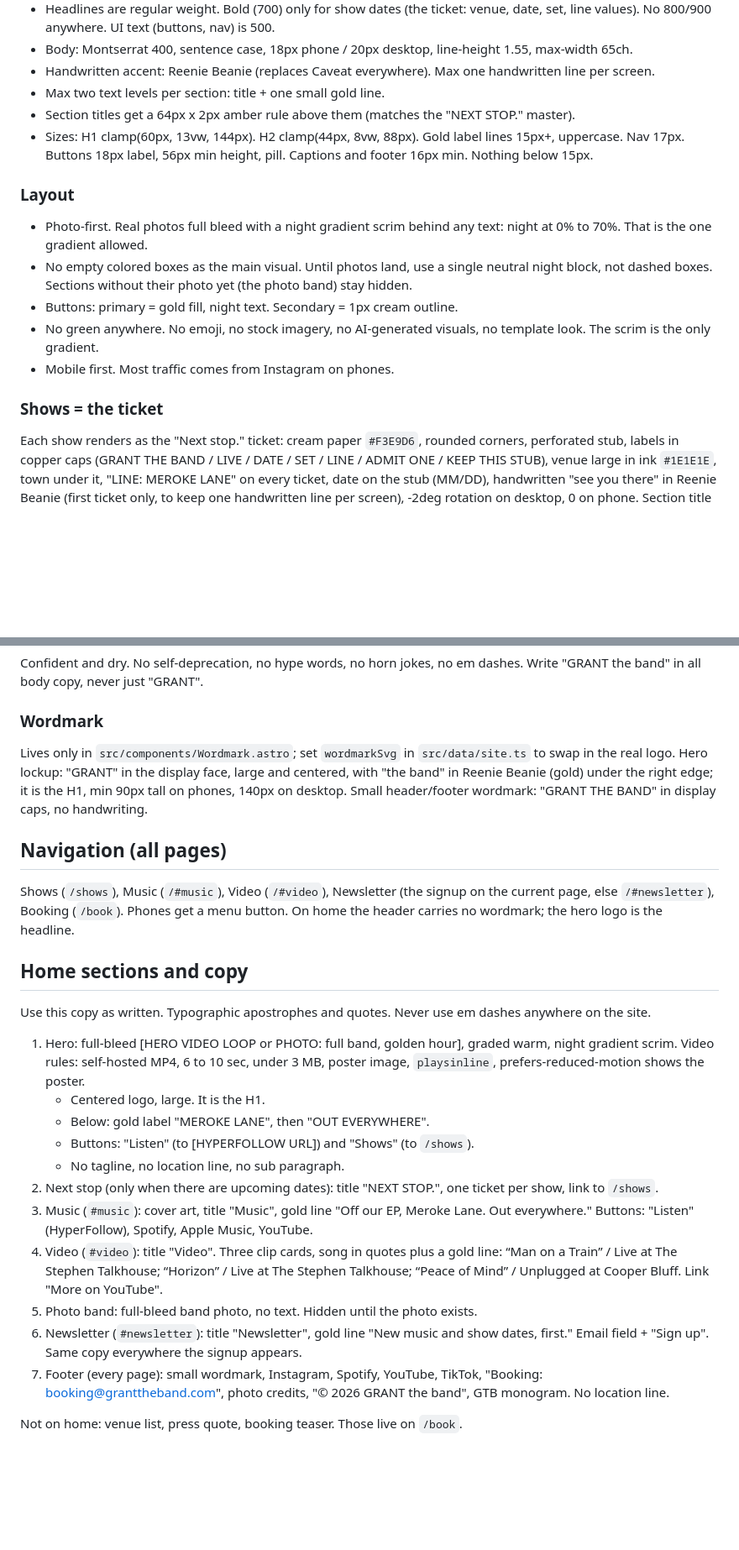
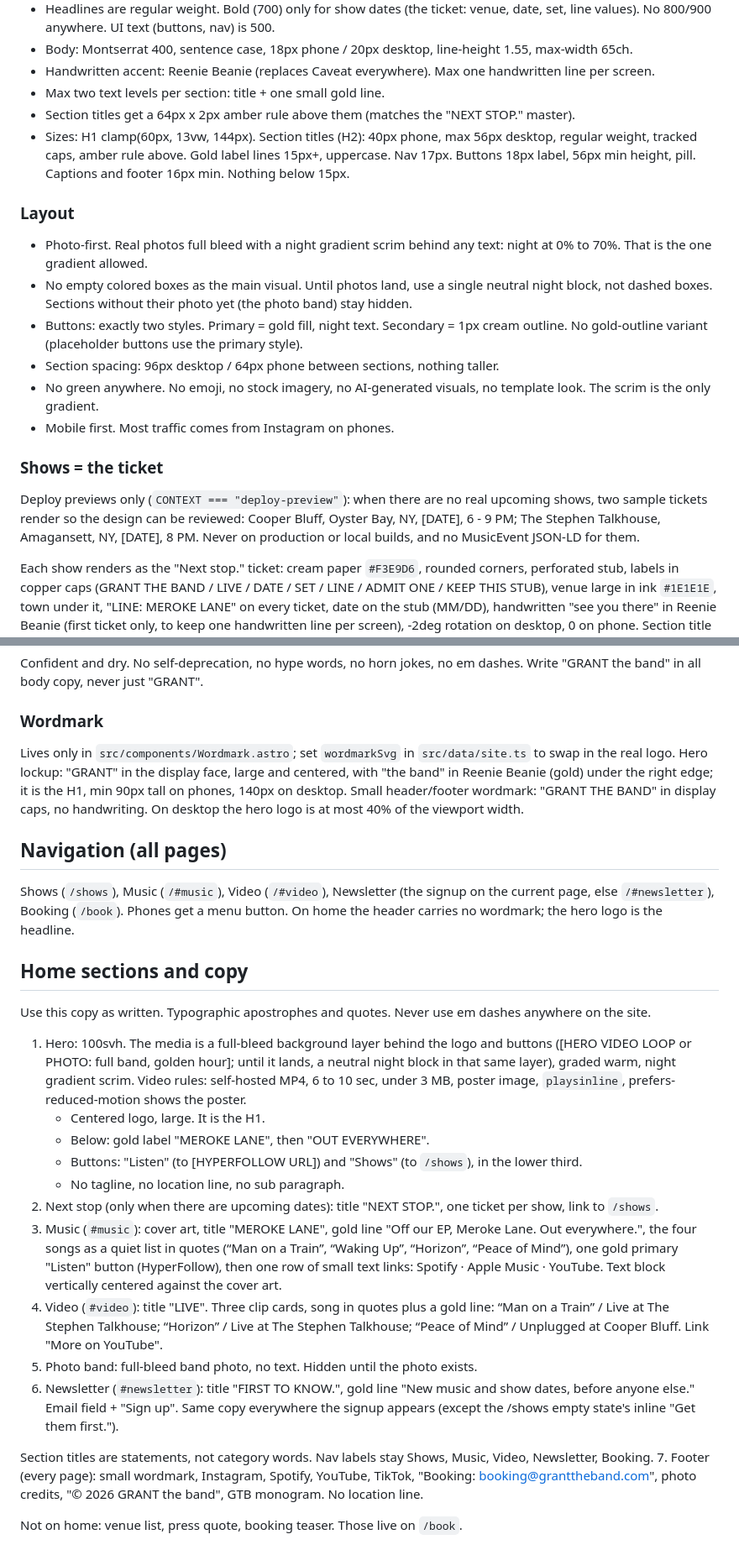
Before and after one commit to noahglevine/Grant-the-band-Website, a Markdown page: CLAUDE.md, 2 parts joined by grey strips. Shown at 84% size. Drawn GitHub-style; blank space fills up the shorter version.

Commit message:
CLAUDE.md: desktop review rules (hero layer, title sizes, spacing, statement titles, music links, preview sample tickets)
Co-Authored-By: Claude Opus 5.5 <noreply@anthropic.com>
Claude-Session: https://claude.ai/code/session_01W6jjmem6fid2ThtCrqmyVk

```diff
--- a/CLAUDE.md
+++ b/CLAUDE.md
@@ -78,17 +78,20 @@ No browns, no other surfaces. Hairline dividers are cream at low opacity. Text c
 - Handwritten accent: Reenie Beanie (replaces Caveat everywhere). Max one handwritten line per screen.
 - Max two text levels per section: title + one small gold line.
 - Section titles get a 64px x 2px amber rule above them (matches the "NEXT STOP." master).
-- Sizes: H1 clamp(60px, 13vw, 144px). H2 clamp(44px, 8vw, 88px). Gold label lines 15px+, uppercase. Nav 17px. Buttons 18px label, 56px min height, pill. Captions and footer 16px min. Nothing below 15px.
+- Sizes: H1 clamp(60px, 13vw, 144px). Section titles (H2): 40px phone, max 56px desktop, regular weight, tracked caps, amber rule above. Gold label lines 15px+, uppercase. Nav 17px. Buttons 18px label, 56px min height, pill. Captions and footer 16px min. Nothing below 15px.
 
 ### Layout
 
 - Photo-first. Real photos full bleed with a night gradient scrim behind any text: night at 0% to 70%. That is the one gradient allowed.
 - No empty colored boxes as the main visual. Until photos land, use a single neutral night block, not dashed boxes. Sections without their photo yet (the photo band) stay hidden.
-- Buttons: primary = gold fill, night text. Secondary = 1px cream outline.
+- Buttons: exactly two styles. Primary = gold fill, night text. Secondary = 1px cream outline. No gold-outline variant (placeholder buttons use the primary style).
+- Section spacing: 96px desktop / 64px phone between sections, nothing taller.
 - No green anywhere. No emoji, no stock imagery, no AI-generated visuals, no template look. The scrim is the only gradient.
 - Mobile first. Most traffic comes from Instagram on phones.
 
 ### Shows = the ticket
+
+Deploy previews only (`CONTEXT === "deploy-preview"`): when there are no real upcoming shows, two sample tickets render so the design can be reviewed: Cooper Bluff, Oyster Bay, NY, [DATE], 6 - 9 PM; The Stephen Talkhouse, Amagansett, NY, [DATE], 8 PM. Never on production or local builds, and no MusicEvent JSON-LD for them.
 
 Each show renders as the "Next stop." ticket: cream paper `#F3E9D6`, rounded corners, perforated stub, labels in copper caps (GRANT THE BAND / LIVE / DATE / SET / LINE / ADMIT ONE / KEEP THIS STUB), venue large in ink `#1E1E1E`, town under it, "LINE: MEROKE LANE" on every ticket, date on the stub (MM/DD), handwritten "see you there" in Reenie Beanie (first ticket only, to keep one handwritten line per screen), -2deg rotation on desktop, 0 on phone. Section title "NEXT STOP.". Hidden when there are no dates.
 
@@ -111,7 +114,7 @@ Confident and dry. No self-deprecation, no hype words, no horn jokes, no em dash
 
 ### Wordmark
 
-Lives only in `src/components/Wordmark.astro`; set `wordmarkSvg` in `src/data/site.ts` to swap in the real logo. Hero lockup: "GRANT" in the display face, large and centered, with "the band" in Reenie Beanie (gold) under the right edge; it is the H1, min 90px tall on phones, 140px on desktop. Small header/footer wordmark: "GRANT THE BAND" in display caps, no handwriting.
+Lives only in `src/components/Wordmark.astro`; set `wordmarkSvg` in `src/data/site.ts` to swap in the real logo. Hero lockup: "GRANT" in the display face, large and centered, with "the band" in Reenie Beanie (gold) under the right edge; it is the H1, min 90px tall on phones, 140px on desktop. Small header/footer wordmark: "GRANT THE BAND" in display caps, no handwriting. On desktop the hero logo is at most 40% of the viewport width.
 
 ## Navigation (all pages)
 
@@ -121,16 +124,18 @@ Shows (`/shows`), Music (`/#music`), Video (`/#video`), Newsletter (the signup o
 
 Use this copy as written. Typographic apostrophes and quotes. Never use em dashes anywhere on the site.
 
-1. Hero: full-bleed [HERO VIDEO LOOP or PHOTO: full band, golden hour], graded warm, night gradient scrim. Video rules: self-hosted MP4, 6 to 10 sec, under 3 MB, poster image, `playsinline`, prefers-reduced-motion shows the poster.
+1. Hero: 100svh. The media is a full-bleed background layer behind the logo and buttons ([HERO VIDEO LOOP or PHOTO: full band, golden hour]; until it lands, a neutral night block in that same layer), graded warm, night gradient scrim. Video rules: self-hosted MP4, 6 to 10 sec, under 3 MB, poster image, `playsinline`, prefers-reduced-motion shows the poster.
    - Centered logo, large. It is the H1.
    - Below: gold label "MEROKE LANE", then "OUT EVERYWHERE".
-   - Buttons: "Listen" (to [HYPERFOLLOW URL]) and "Shows" (to `/shows`).
+   - Buttons: "Listen" (to [HYPERFOLLOW URL]) and "Shows" (to `/shows`), in the lower third.
    - No tagline, no location line, no sub paragraph.
 2. Next stop (only when there are upcoming dates): title "NEXT STOP.", one ticket per show, link to `/shows`.
-3. Music (`#music`): cover art, title "Music", gold line "Off our EP, Meroke Lane. Out everywhere." Buttons: "Listen" (HyperFollow), Spotify, Apple Music, YouTube.
-4. Video (`#video`): title "Video". Three clip cards, song in quotes plus a gold line: “Man on a Train” / Live at The Stephen Talkhouse; “Horizon” / Live at The Stephen Talkhouse; “Peace of Mind” / Unplugged at Cooper Bluff. Link "More on YouTube".
+3. Music (`#music`): cover art, title "MEROKE LANE", gold line "Off our EP, Meroke Lane. Out everywhere.", the four songs as a quiet list in quotes (“Man on a Train”, “Waking Up”, “Horizon”, “Peace of Mind”), one gold primary "Listen" button (HyperFollow), then one row of small text links: Spotify · Apple Music · YouTube. Text block vertically centered against the cover art.
+4. Video (`#video`): title "LIVE". Three clip cards, song in quotes plus a gold line: “Man on a Train” / Live at The Stephen Talkhouse; “Horizon” / Live at The Stephen Talkhouse; “Peace of Mind” / Unplugged at Cooper Bluff. Link "More on YouTube".
 5. Photo band: full-bleed band photo, no text. Hidden until the photo exists.
-6. Newsletter (`#newsletter`): title "Newsletter", gold line "New music and show dates, first." Email field + "Sign up". Same copy everywhere the signup appears.
+6. Newsletter (`#newsletter`): title "FIRST TO KNOW.", gold line "New music and show dates, before anyone else." Email field + "Sign up". Same copy everywhere the signup appears (except the /shows empty state's inline "Get them first.").
+
+Section titles are statements, not category words. Nav labels stay Shows, Music, Video, Newsletter, Booking.
 7. Footer (every page): small wordmark, Instagram, Spotify, YouTube, TikTok, "Booking: booking@granttheband.com", photo credits, "© 2026 GRANT the band", GTB monogram. No location line.
 
 Not on home: venue list, press quote, booking teaser. Those live on `/book`.
```
Also changed, not shown: other parts of CLAUDE.md (+1 -1 lines).
